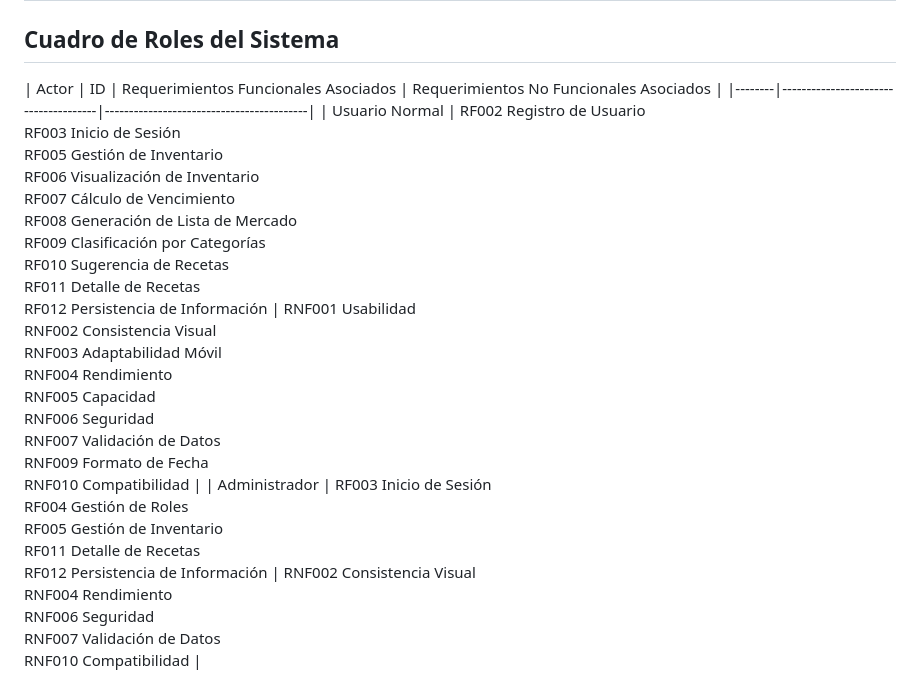
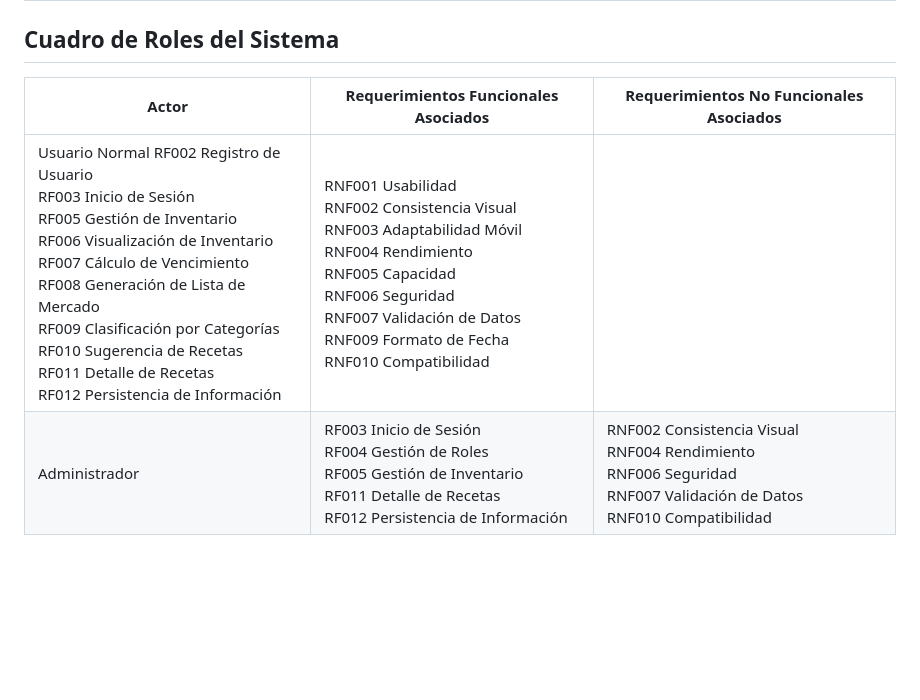
Before and after one commit to hyeaspri/Proyecto-Comida, a Markdown page: docs/etapa2-analisis.md, the part around the change. GitHub-like rendering; blank space fills up the shorter version.

```diff
--- a/docs/etapa2-analisis.md
+++ b/docs/etapa2-analisis.md
@@ -33,7 +33,7 @@
 
 ## Cuadro de Roles del Sistema
 
-| Actor | ID | Requerimientos Funcionales Asociados | Requerimientos No Funcionales Asociados |
+| Actor  | Requerimientos Funcionales Asociados | Requerimientos No Funcionales Asociados |
 |--------|--------------------------------------|------------------------------------------|
-| Usuario Normal | RF002 Registro de Usuario<br>RF003 Inicio de Sesión<br>RF005 Gestión de Inventario<br>RF006 Visualización de Inventario<br>RF007 Cálculo de Vencimiento<br>RF008 Generación de Lista de Mercado<br>RF009 Clasificación por Categorías<br>RF010 Sugerencia de Recetas<br>RF011 Detalle de Recetas<br>RF012 Persistencia de Información | RNF001 Usabilidad<br>RNF002 Consistencia Visual<br>RNF003 Adaptabilidad Móvil<br>RNF004 Rendimiento<br>RNF005 Capacidad<br>RNF006 Seguridad<br>RNF007 Validación de Datos<br>RNF009 Formato de Fecha<br>RNF010 Compatibilidad |
-| Administrador | RF003 Inicio de Sesión<br>RF004 Gestión de Roles<br>RF005 Gestión de Inventario<br>RF011 Detalle de Recetas<br>RF012 Persistencia de Información | RNF002 Consistencia Visual<br>RNF004 Rendimiento<br>RNF006 Seguridad<br>RNF007 Validación de Datos<br>RNF010 Compatibilidad |
+| Usuario Normal RF002 Registro de Usuario<br>RF003 Inicio de Sesión<br>RF005 Gestión de Inventario<br>RF006 Visualización de Inventario<br>RF007 Cálculo de Vencimiento<br>RF008 Generación de Lista de Mercado<br>RF009 Clasificación por Categorías<br>RF010 Sugerencia de Recetas<br>RF011 Detalle de Recetas<br>RF012 Persistencia de Información | RNF001 Usabilidad<br>RNF002 Consistencia Visual<br>RNF003 Adaptabilidad Móvil<br>RNF004 Rendimiento<br>RNF005 Capacidad<br>RNF006 Seguridad<br>RNF007 Validación de Datos<br>RNF009 Formato de Fecha<br>RNF010 Compatibilidad |
+| Administrador  | RF003 Inicio de Sesión<br>RF004 Gestión de Roles<br>RF005 Gestión de Inventario<br>RF011 Detalle de Recetas<br>RF012 Persistencia de Información | RNF002 Consistencia Visual<br>RNF004 Rendimiento<br>RNF006 Seguridad<br>RNF007 Validación de Datos<br>RNF010 Compatibilidad |
```
